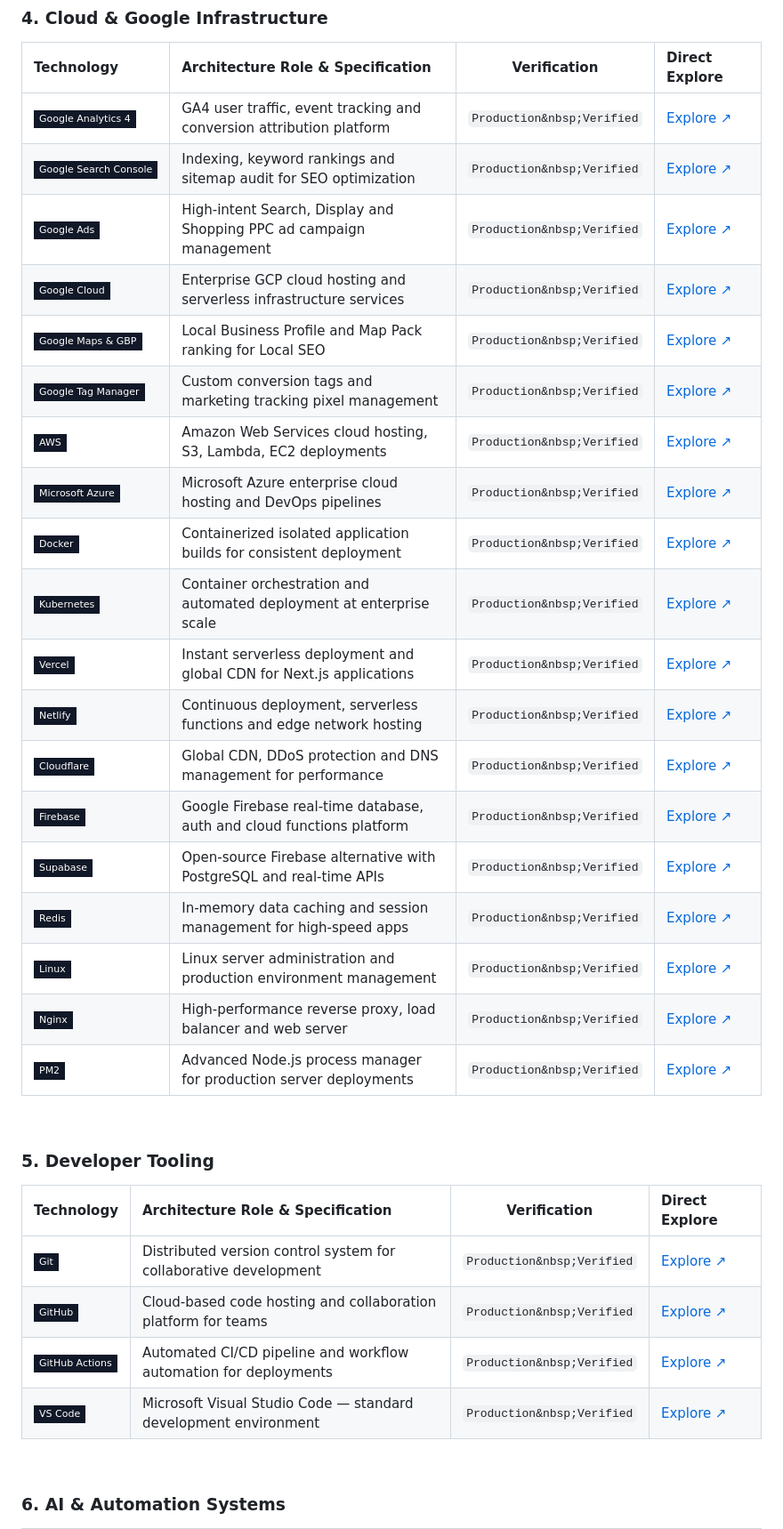
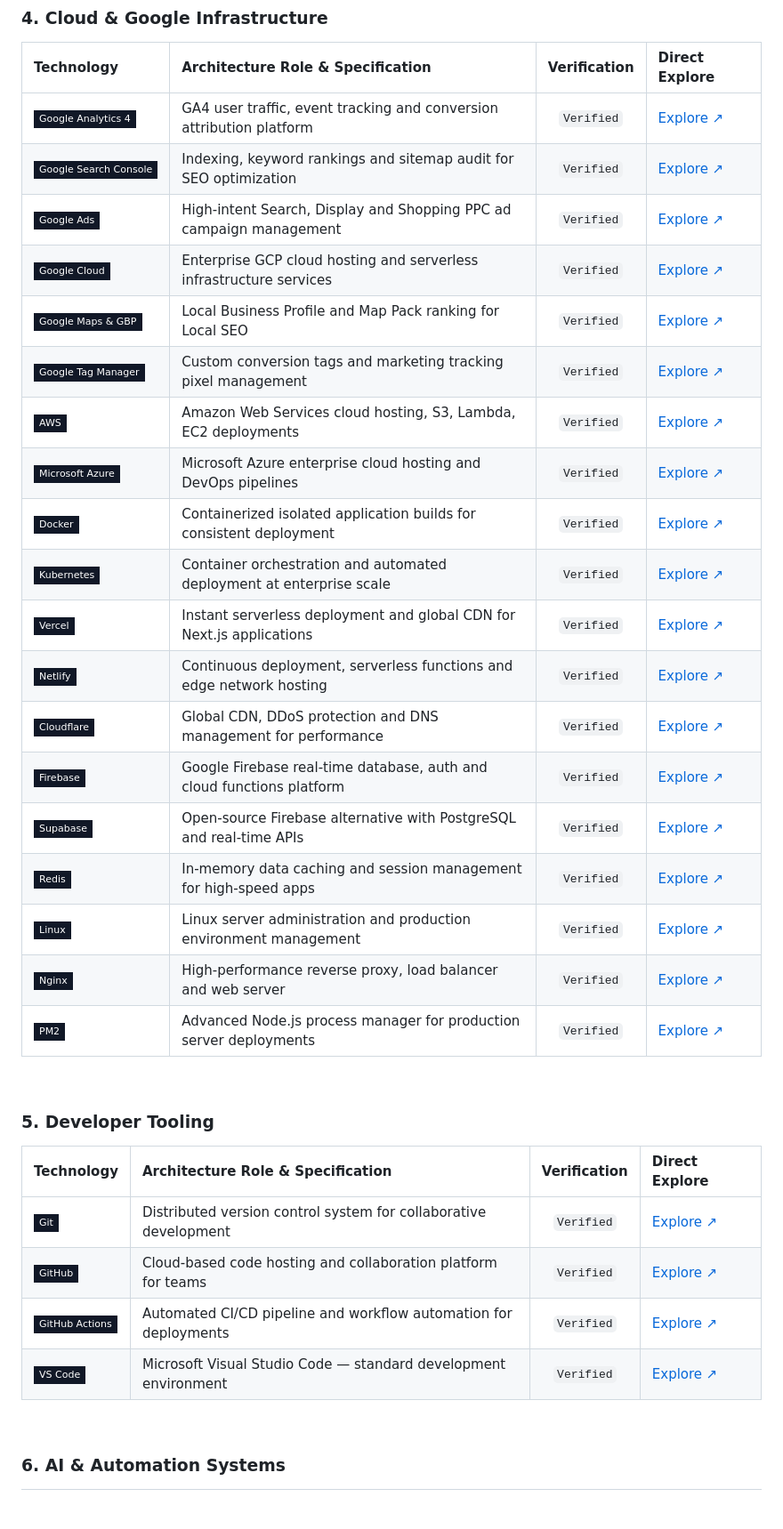
Before and after one commit to ITGuruSolutions/ITGuruSolutions, a Markdown page: README.md, the part around one of its changes. Shown at 89% size. Drawn GitHub-style; badges without logos; blank space fills up the shorter version.

Commit message:
fix(typography): replace literal non-breaking space entity with clean Verified code badges

```diff
--- a/README.md
+++ b/README.md
@@ -232,35 +232,35 @@ ORCHESTRATION ARCHITECTURE:
 ### 4. Cloud & Google Infrastructure
 | Technology | Architecture Role & Specification | Verification | Direct Explore |
 | :--- | :--- | :---: | :--- |
-| [![GA4](https://img.shields.io/badge/Google_Analytics_4-111827?style=flat-square&logo=googleanalytics&logoColor=E37400&labelColor=0B0F19)](https://www.itgurusolutions.in/services/digital-marketing/) | GA4 user traffic, event tracking and conversion attribution platform | `Production&nbsp;Verified` | [Explore&nbsp;↗](https://www.itgurusolutions.in/services/digital-marketing/) |
-| [![Search Console](https://img.shields.io/badge/Google_Search_Console-111827?style=flat-square&logo=google&logoColor=4285F4&labelColor=0B0F19)](https://www.itgurusolutions.in/services/seo-services/) | Indexing, keyword rankings and sitemap audit for SEO optimization | `Production&nbsp;Verified` | [Explore&nbsp;↗](https://www.itgurusolutions.in/services/seo-services/) |
-| [![Google Ads](https://img.shields.io/badge/Google_Ads-111827?style=flat-square&logo=googleads&logoColor=FBBC04&labelColor=0B0F19)](https://www.itgurusolutions.in/services/digital-marketing/) | High-intent Search, Display and Shopping PPC ad campaign management | `Production&nbsp;Verified` | [Explore&nbsp;↗](https://www.itgurusolutions.in/services/digital-marketing/) |
-| [![GCP](https://img.shields.io/badge/Google_Cloud-111827?style=flat-square&logo=googlecloud&logoColor=4285F4&labelColor=0B0F19)](https://www.itgurusolutions.in/services/cloud-computing/) | Enterprise GCP cloud hosting and serverless infrastructure services | `Production&nbsp;Verified` | [Explore&nbsp;↗](https://www.itgurusolutions.in/services/cloud-computing/) |
-| [![Google Maps](https://img.shields.io/badge/Google_Maps_%26_GBP-111827?style=flat-square&logo=googlemaps&logoColor=EA4335&labelColor=0B0F19)](https://www.itgurusolutions.in/services/seo-services/) | Local Business Profile and Map Pack ranking for Local SEO | `Production&nbsp;Verified` | [Explore&nbsp;↗](https://www.itgurusolutions.in/services/seo-services/) |
-| [![GTM](https://img.shields.io/badge/Google_Tag_Manager-111827?style=flat-square&logo=googletagmanager&logoColor=246FDB&labelColor=0B0F19)](https://www.itgurusolutions.in/services/digital-marketing/) | Custom conversion tags and marketing tracking pixel management | `Production&nbsp;Verified` | [Explore&nbsp;↗](https://www.itgurusolutions.in/services/digital-marketing/) |
-| [![AWS](https://img.shields.io/badge/AWS-111827?style=flat-square&logo=amazonwebservices&logoColor=FF9900&labelColor=0B0F19)](https://www.itgurusolutions.in/services/cloud-computing/) | Amazon Web Services cloud hosting, S3, Lambda, EC2 deployments | `Production&nbsp;Verified` | [Explore&nbsp;↗](https://www.itgurusolutions.in/services/cloud-computing/) |
-| [![Azure](https://img.shields.io/badge/Microsoft_Azure-111827?style=flat-square&logo=microsoftazure&logoColor=0078D4&labelColor=0B0F19)](https://www.itgurusolutions.in/services/cloud-computing/) | Microsoft Azure enterprise cloud hosting and DevOps pipelines | `Production&nbsp;Verified` | [Explore&nbsp;↗](https://www.itgurusolutions.in/services/cloud-computing/) |
-| [![Docker](https://img.shields.io/badge/Docker-111827?style=flat-square&logo=docker&logoColor=2496ED&labelColor=0B0F19)](https://www.itgurusolutions.in/services/cloud-computing/) | Containerized isolated application builds for consistent deployment | `Production&nbsp;Verified` | [Explore&nbsp;↗](https://www.itgurusolutions.in/services/cloud-computing/) |
-| [![Kubernetes](https://img.shields.io/badge/Kubernetes-111827?style=flat-square&logo=kubernetes&logoColor=326CE5&labelColor=0B0F19)](https://www.itgurusolutions.in/services/cloud-computing/) | Container orchestration and automated deployment at enterprise scale | `Production&nbsp;Verified` | [Explore&nbsp;↗](https://www.itgurusolutions.in/services/cloud-computing/) |
-| [![Vercel](https://img.shields.io/badge/Vercel-111827?style=flat-square&logo=vercel&logoColor=F8FAFC&labelColor=0B0F19)](https://www.itgurusolutions.in/services/cloud-computing/) | Instant serverless deployment and global CDN for Next.js applications | `Production&nbsp;Verified` | [Explore&nbsp;↗](https://www.itgurusolutions.in/services/cloud-computing/) |
-| [![Netlify](https://img.shields.io/badge/Netlify-111827?style=flat-square&logo=netlify&logoColor=00C7B7&labelColor=0B0F19)](https://www.itgurusolutions.in/services/cloud-computing/) | Continuous deployment, serverless functions and edge network hosting | `Production&nbsp;Verified` | [Explore&nbsp;↗](https://www.itgurusolutions.in/services/cloud-computing/) |
-| [![Cloudflare](https://img.shields.io/badge/Cloudflare-111827?style=flat-square&logo=cloudflare&logoColor=F38020&labelColor=0B0F19)](https://www.itgurusolutions.in/services/cloud-computing/) | Global CDN, DDoS protection and DNS management for performance | `Production&nbsp;Verified` | [Explore&nbsp;↗](https://www.itgurusolutions.in/services/cloud-computing/) |
-| [![Firebase](https://img.shields.io/badge/Firebase-111827?style=flat-square&logo=firebase&logoColor=FFCA28&labelColor=0B0F19)](https://www.itgurusolutions.in/services/cloud-computing/) | Google Firebase real-time database, auth and cloud functions platform | `Production&nbsp;Verified` | [Explore&nbsp;↗](https://www.itgurusolutions.in/services/cloud-computing/) |
-| [![Supabase](https://img.shields.io/badge/Supabase-111827?style=flat-square&logo=supabase&logoColor=3ECF8E&labelColor=0B0F19)](https://www.itgurusolutions.in/services/cloud-computing/) | Open-source Firebase alternative with PostgreSQL and real-time APIs | `Production&nbsp;Verified` | [Explore&nbsp;↗](https://www.itgurusolutions.in/services/cloud-computing/) |
-| [![Redis](https://img.shields.io/badge/Redis-111827?style=flat-square&logo=redis&logoColor=DC382D&labelColor=0B0F19)](https://www.itgurusolutions.in/services/cloud-computing/) | In-memory data caching and session management for high-speed apps | `Production&nbsp;Verified` | [Explore&nbsp;↗](https://www.itgurusolutions.in/services/cloud-computing/) |
-| [![Linux](https://img.shields.io/badge/Linux-111827?style=flat-square&logo=linux&logoColor=FCC624&labelColor=0B0F19)](https://www.itgurusolutions.in/services/cloud-computing/) | Linux server administration and production environment management | `Production&nbsp;Verified` | [Explore&nbsp;↗](https://www.itgurusolutions.in/services/cloud-computing/) |
-| [![Nginx](https://img.shields.io/badge/Nginx-111827?style=flat-square&logo=nginx&logoColor=009639&labelColor=0B0F19)](https://www.itgurusolutions.in/services/cloud-computing/) | High-performance reverse proxy, load balancer and web server | `Production&nbsp;Verified` | [Explore&nbsp;↗](https://www.itgurusolutions.in/services/cloud-computing/) |
-| [![PM2](https://img.shields.io/badge/PM2-111827?style=flat-square&logo=pm2&logoColor=2B037A&labelColor=0B0F19)](https://www.itgurusolutions.in/services/cloud-computing/) | Advanced Node.js process manager for production server deployments | `Production&nbsp;Verified` | [Explore&nbsp;↗](https://www.itgurusolutions.in/services/cloud-computing/) |
+| [![GA4](https://img.shields.io/badge/Google_Analytics_4-111827?style=flat-square&logo=googleanalytics&logoColor=E37400&labelColor=0B0F19)](https://www.itgurusolutions.in/services/digital-marketing/) | GA4 user traffic, event tracking and conversion attribution platform | `Verified` | [Explore&nbsp;↗](https://www.itgurusolutions.in/services/digital-marketing/) |
+| [![Search Console](https://img.shields.io/badge/Google_Search_Console-111827?style=flat-square&logo=google&logoColor=4285F4&labelColor=0B0F19)](https://www.itgurusolutions.in/services/seo-services/) | Indexing, keyword rankings and sitemap audit for SEO optimization | `Verified` | [Explore&nbsp;↗](https://www.itgurusolutions.in/services/seo-services/) |
+| [![Google Ads](https://img.shields.io/badge/Google_Ads-111827?style=flat-square&logo=googleads&logoColor=FBBC04&labelColor=0B0F19)](https://www.itgurusolutions.in/services/digital-marketing/) | High-intent Search, Display and Shopping PPC ad campaign management | `Verified` | [Explore&nbsp;↗](https://www.itgurusolutions.in/services/digital-marketing/) |
+| [![GCP](https://img.shields.io/badge/Google_Cloud-111827?style=flat-square&logo=googlecloud&logoColor=4285F4&labelColor=0B0F19)](https://www.itgurusolutions.in/services/cloud-computing/) | Enterprise GCP cloud hosting and serverless infrastructure services | `Verified` | [Explore&nbsp;↗](https://www.itgurusolutions.in/services/cloud-computing/) |
+| [![Google Maps](https://img.shields.io/badge/Google_Maps_%26_GBP-111827?style=flat-square&logo=googlemaps&logoColor=EA4335&labelColor=0B0F19)](https://www.itgurusolutions.in/services/seo-services/) | Local Business Profile and Map Pack ranking for Local SEO | `Verified` | [Explore&nbsp;↗](https://www.itgurusolutions.in/services/seo-services/) |
+| [![GTM](https://img.shields.io/badge/Google_Tag_Manager-111827?style=flat-square&logo=googletagmanager&logoColor=246FDB&labelColor=0B0F19)](https://www.itgurusolutions.in/services/digital-marketing/) | Custom conversion tags and marketing tracking pixel management | `Verified` | [Explore&nbsp;↗](https://www.itgurusolutions.in/services/digital-marketing/) |
+| [![AWS](https://img.shields.io/badge/AWS-111827?style=flat-square&logo=amazonwebservices&logoColor=FF9900&labelColor=0B0F19)](https://www.itgurusolutions.in/services/cloud-computing/) | Amazon Web Services cloud hosting, S3, Lambda, EC2 deployments | `Verified` | [Explore&nbsp;↗](https://www.itgurusolutions.in/services/cloud-computing/) |
+| [![Azure](https://img.shields.io/badge/Microsoft_Azure-111827?style=flat-square&logo=microsoftazure&logoColor=0078D4&labelColor=0B0F19)](https://www.itgurusolutions.in/services/cloud-computing/) | Microsoft Azure enterprise cloud hosting and DevOps pipelines | `Verified` | [Explore&nbsp;↗](https://www.itgurusolutions.in/services/cloud-computing/) |
+| [![Docker](https://img.shields.io/badge/Docker-111827?style=flat-square&logo=docker&logoColor=2496ED&labelColor=0B0F19)](https://www.itgurusolutions.in/services/cloud-computing/) | Containerized isolated application builds for consistent deployment | `Verified` | [Explore&nbsp;↗](https://www.itgurusolutions.in/services/cloud-computing/) |
+| [![Kubernetes](https://img.shields.io/badge/Kubernetes-111827?style=flat-square&logo=kubernetes&logoColor=326CE5&labelColor=0B0F19)](https://www.itgurusolutions.in/services/cloud-computing/) | Container orchestration and automated deployment at enterprise scale | `Verified` | [Explore&nbsp;↗](https://www.itgurusolutions.in/services/cloud-computing/) |
+| [![Vercel](https://img.shields.io/badge/Vercel-111827?style=flat-square&logo=vercel&logoColor=F8FAFC&labelColor=0B0F19)](https://www.itgurusolutions.in/services/cloud-computing/) | Instant serverless deployment and global CDN for Next.js applications | `Verified` | [Explore&nbsp;↗](https://www.itgurusolutions.in/services/cloud-computing/) |
+| [![Netlify](https://img.shields.io/badge/Netlify-111827?style=flat-square&logo=netlify&logoColor=00C7B7&labelColor=0B0F19)](https://www.itgurusolutions.in/services/cloud-computing/) | Continuous deployment, serverless functions and edge network hosting | `Verified` | [Explore&nbsp;↗](https://www.itgurusolutions.in/services/cloud-computing/) |
+| [![Cloudflare](https://img.shields.io/badge/Cloudflare-111827?style=flat-square&logo=cloudflare&logoColor=F38020&labelColor=0B0F19)](https://www.itgurusolutions.in/services/cloud-computing/) | Global CDN, DDoS protection and DNS management for performance | `Verified` | [Explore&nbsp;↗](https://www.itgurusolutions.in/services/cloud-computing/) |
+| [![Firebase](https://img.shields.io/badge/Firebase-111827?style=flat-square&logo=firebase&logoColor=FFCA28&labelColor=0B0F19)](https://www.itgurusolutions.in/services/cloud-computing/) | Google Firebase real-time database, auth and cloud functions platform | `Verified` | [Explore&nbsp;↗](https://www.itgurusolutions.in/services/cloud-computing/) |
+| [![Supabase](https://img.shields.io/badge/Supabase-111827?style=flat-square&logo=supabase&logoColor=3ECF8E&labelColor=0B0F19)](https://www.itgurusolutions.in/services/cloud-computing/) | Open-source Firebase alternative with PostgreSQL and real-time APIs | `Verified` | [Explore&nbsp;↗](https://www.itgurusolutions.in/services/cloud-computing/) |
+| [![Redis](https://img.shields.io/badge/Redis-111827?style=flat-square&logo=redis&logoColor=DC382D&labelColor=0B0F19)](https://www.itgurusolutions.in/services/cloud-computing/) | In-memory data caching and session management for high-speed apps | `Verified` | [Explore&nbsp;↗](https://www.itgurusolutions.in/services/cloud-computing/) |
+| [![Linux](https://img.shields.io/badge/Linux-111827?style=flat-square&logo=linux&logoColor=FCC624&labelColor=0B0F19)](https://www.itgurusolutions.in/services/cloud-computing/) | Linux server administration and production environment management | `Verified` | [Explore&nbsp;↗](https://www.itgurusolutions.in/services/cloud-computing/) |
+| [![Nginx](https://img.shields.io/badge/Nginx-111827?style=flat-square&logo=nginx&logoColor=009639&labelColor=0B0F19)](https://www.itgurusolutions.in/services/cloud-computing/) | High-performance reverse proxy, load balancer and web server | `Verified` | [Explore&nbsp;↗](https://www.itgurusolutions.in/services/cloud-computing/) |
+| [![PM2](https://img.shields.io/badge/PM2-111827?style=flat-square&logo=pm2&logoColor=2B037A&labelColor=0B0F19)](https://www.itgurusolutions.in/services/cloud-computing/) | Advanced Node.js process manager for production server deployments | `Verified` | [Explore&nbsp;↗](https://www.itgurusolutions.in/services/cloud-computing/) |
 
 <br/>
 
 ### 5. Developer Tooling
 | Technology | Architecture Role & Specification | Verification | Direct Explore |
 | :--- | :--- | :---: | :--- |
-| [![Git](https://img.shields.io/badge/Git-111827?style=flat-square&logo=git&logoColor=F05032&labelColor=0B0F19)](https://www.itgurusolutions.in/services/web-development/) | Distributed version control system for collaborative development | `Production&nbsp;Verified` | [Explore&nbsp;↗](https://www.itgurusolutions.in/services/web-development/) |
-| [![GitHub](https://img.shields.io/badge/GitHub-111827?style=flat-square&logo=github&logoColor=F8FAFC&labelColor=0B0F19)](https://www.itgurusolutions.in/services/web-development/) | Cloud-based code hosting and collaboration platform for teams | `Production&nbsp;Verified` | [Explore&nbsp;↗](https://www.itgurusolutions.in/services/web-development/) |
-| [![GitHub Actions](https://img.shields.io/badge/GitHub_Actions-111827?style=flat-square&logo=githubactions&logoColor=2088FF&labelColor=0B0F19)](https://www.itgurusolutions.in/services/web-development/) | Automated CI/CD pipeline and workflow automation for deployments | `Production&nbsp;Verified` | [Explore&nbsp;↗](https://www.itgurusolutions.in/services/web-development/) |
-| [![VS Code](https://img.shields.io/badge/VS_Code-111827?style=flat-square&logo=visualstudiocode&logoColor=007ACC&labelColor=0B0F19)](https://www.itgurusolutions.in/services/web-development/) | Microsoft Visual Studio Code — standard development environment | `Production&nbsp;Verified` | [Explore&nbsp;↗](https://www.itgurusolutions.in/services/web-development/) |
+| [![Git](https://img.shields.io/badge/Git-111827?style=flat-square&logo=git&logoColor=F05032&labelColor=0B0F19)](https://www.itgurusolutions.in/services/web-development/) | Distributed version control system for collaborative development | `Verified` | [Explore&nbsp;↗](https://www.itgurusolutions.in/services/web-development/) |
+| [![GitHub](https://img.shields.io/badge/GitHub-111827?style=flat-square&logo=github&logoColor=F8FAFC&labelColor=0B0F19)](https://www.itgurusolutions.in/services/web-development/) | Cloud-based code hosting and collaboration platform for teams | `Verified` | [Explore&nbsp;↗](https://www.itgurusolutions.in/services/web-development/) |
+| [![GitHub Actions](https://img.shields.io/badge/GitHub_Actions-111827?style=flat-square&logo=githubactions&logoColor=2088FF&labelColor=0B0F19)](https://www.itgurusolutions.in/services/web-development/) | Automated CI/CD pipeline and workflow automation for deployments | `Verified` | [Explore&nbsp;↗](https://www.itgurusolutions.in/services/web-development/) |
+| [![VS Code](https://img.shields.io/badge/VS_Code-111827?style=flat-square&logo=visualstudiocode&logoColor=007ACC&labelColor=0B0F19)](https://www.itgurusolutions.in/services/web-development/) | Microsoft Visual Studio Code — standard development environment | `Verified` | [Explore&nbsp;↗](https://www.itgurusolutions.in/services/web-development/) |
 
 <br/>
 
```
Also changed, not shown: other parts of README.md (+74 -74 lines).
